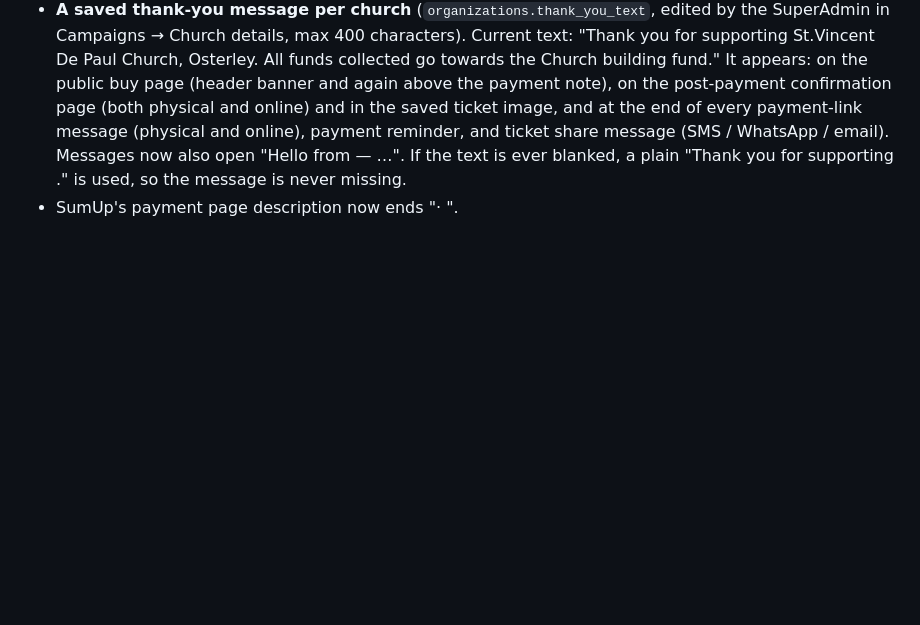
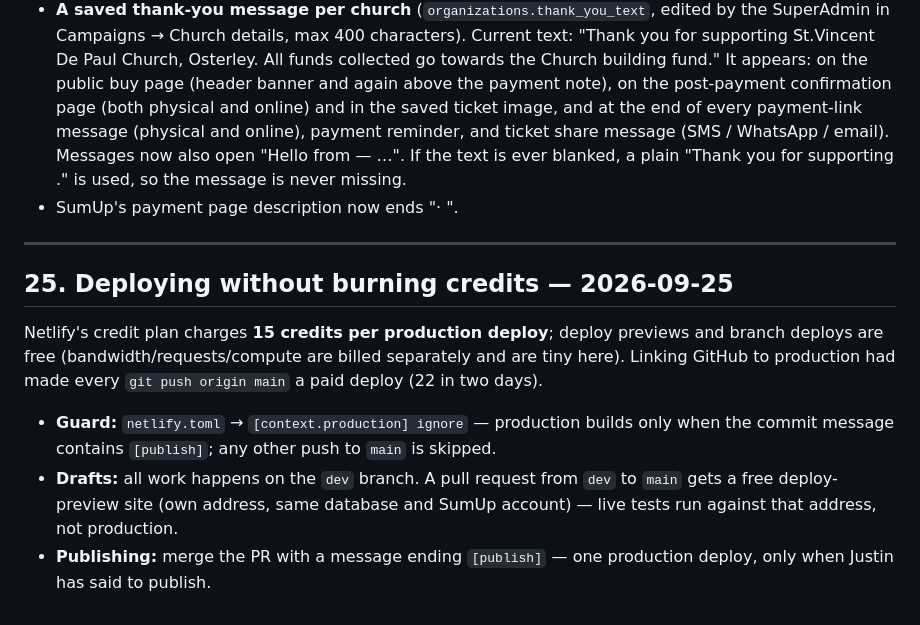
Before and after one commit to justin2908-sys/parish-campaigns, a Markdown page: docs/scope-v1.0.md, the part around the change. Drawn GitHub-style; blank space fills up the shorter version.

Commit message:
Document the credit-free draft workflow (scope §25)
Co-Authored-By: Claude Sonnet 5 <noreply@anthropic.com>

```diff
--- a/docs/scope-v1.0.md
+++ b/docs/scope-v1.0.md
@@ -753,3 +753,19 @@ database only forbade a repeat within a single series, so Physical 10001–15000
   text is ever blanked, a plain "Thank you for supporting <church name>." is used, so the message
   is never missing.
 - SumUp's payment page description now ends "· <church name>".
+
+---
+
+## 25. Deploying without burning credits — 2026-09-25
+
+Netlify's credit plan charges **15 credits per production deploy**; deploy previews and branch
+deploys are free (bandwidth/requests/compute are billed separately and are tiny here). Linking
+GitHub to production had made every `git push origin main` a paid deploy (22 in two days).
+
+- **Guard:** `netlify.toml` → `[context.production] ignore` — production builds only when the
+  commit message contains `[publish]`; any other push to `main` is skipped.
+- **Drafts:** all work happens on the `dev` branch. A pull request from `dev` to `main` gets a free
+  deploy-preview site (own address, same database and SumUp account) — live tests run against
+  that address, not production.
+- **Publishing:** merge the PR with a message ending `[publish]` — one production deploy, only when
+  Justin has said to publish.
```
